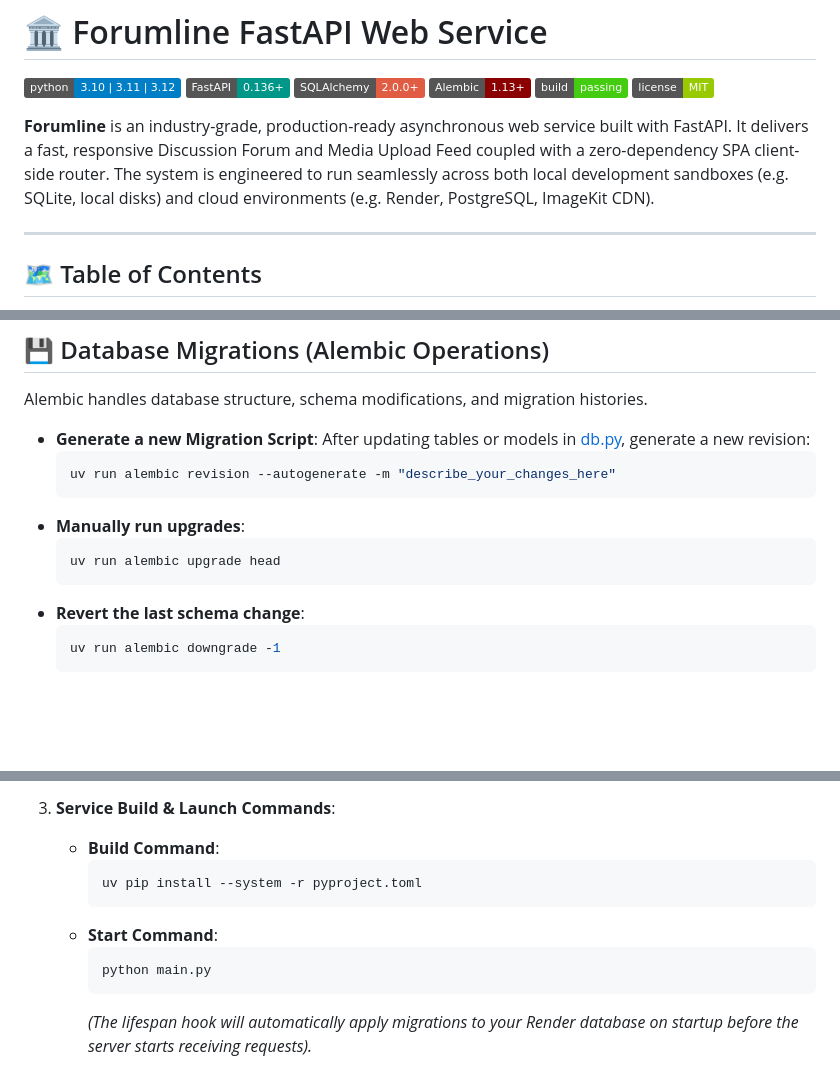
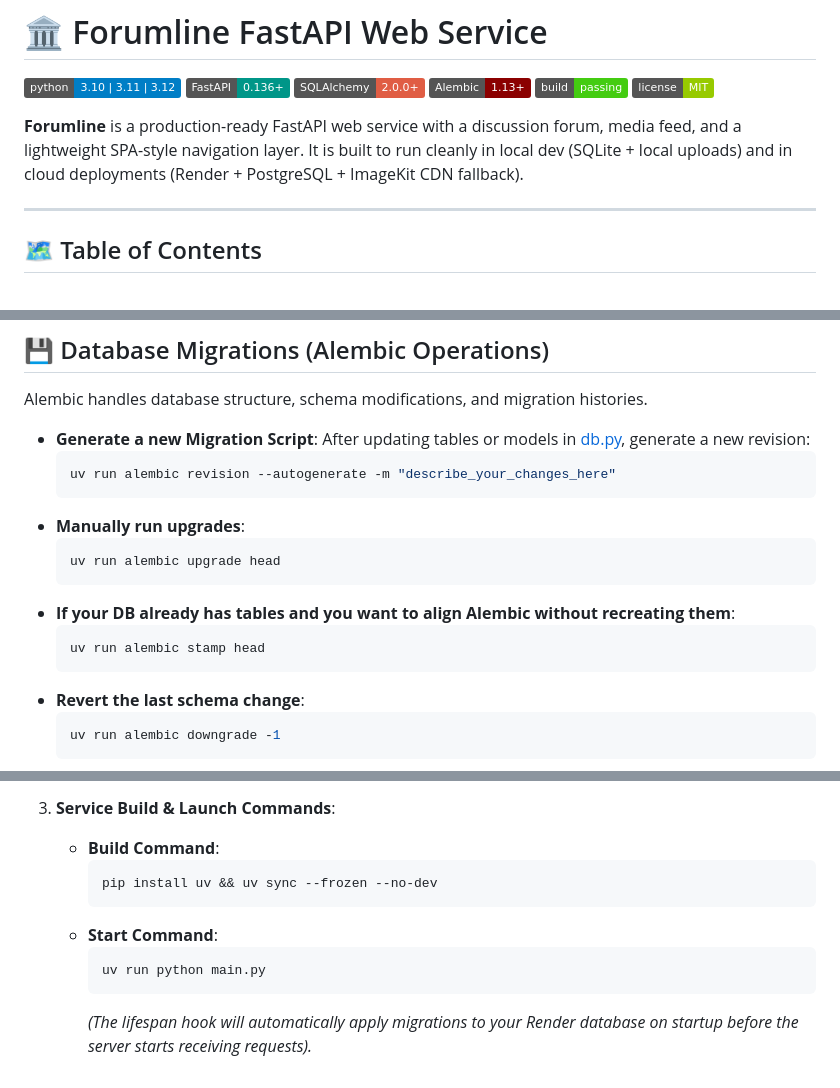
Before and after one commit to tanish-jain-225/Forumline-fastapi-service, a Markdown page: README.md, 3 parts joined by grey strips. Drawn GitHub-style; badges without logos; blank space fills up the shorter version.

````diff
--- a/README.md
+++ b/README.md
@@ -7,7 +7,7 @@
 [![Build Status](https://img.shields.io/badge/build-passing-brightgreen.svg)](tests/)
 [![License](https://img.shields.io/badge/license-MIT-green.svg)](LICENSE)
 
-**Forumline** is an industry-grade, production-ready asynchronous web service built with FastAPI. It delivers a fast, responsive Discussion Forum and Media Upload Feed coupled with a zero-dependency SPA client-side router. The system is engineered to run seamlessly across both local development sandboxes (e.g. SQLite, local disks) and cloud environments (e.g. Render, PostgreSQL, ImageKit CDN).
+**Forumline** is a production-ready FastAPI web service with a discussion forum, media feed, and a lightweight SPA-style navigation layer. It is built to run cleanly in local dev (SQLite + local uploads) and in cloud deployments (Render + PostgreSQL + ImageKit CDN fallback).
 
 ---
 
@@ -175,6 +179,10 @@ Alembic handles database structure, schema modifications, and migration historie
 * **Manually run upgrades**:
   ```bash
   uv run alembic upgrade head
+  ```
+* **If your DB already has tables and you want to align Alembic without recreating them**:
+  ```bash
+  uv run alembic stamp head
   ```
 * **Revert the last schema change**:
   ```bash
@@ -251,10 +288,10 @@ Follow these steps to deploy this application to Render:
 3. **Service Build & Launch Commands**:
    * **Build Command**:
      ```bash
-     uv pip install --system -r pyproject.toml
+     pip install uv && uv sync --frozen --no-dev
      ```
    * **Start Command**:
      ```bash
-     python main.py
+     uv run python main.py
      ```
      *(The lifespan hook will automatically apply migrations to your Render database on startup before the server starts receiving requests).*
````
Also changed, not shown: other parts of README.md (+46 -13 lines).
